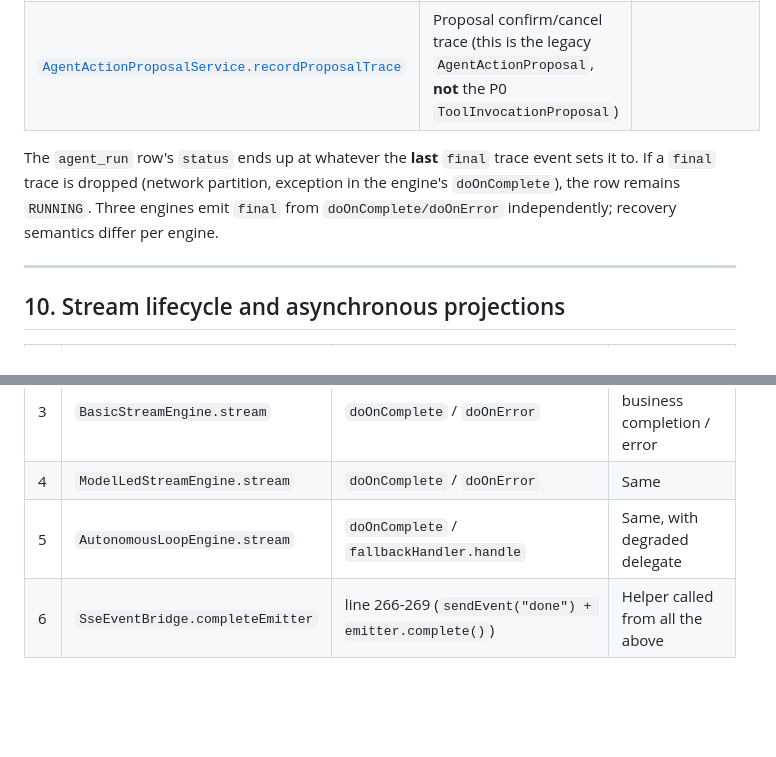
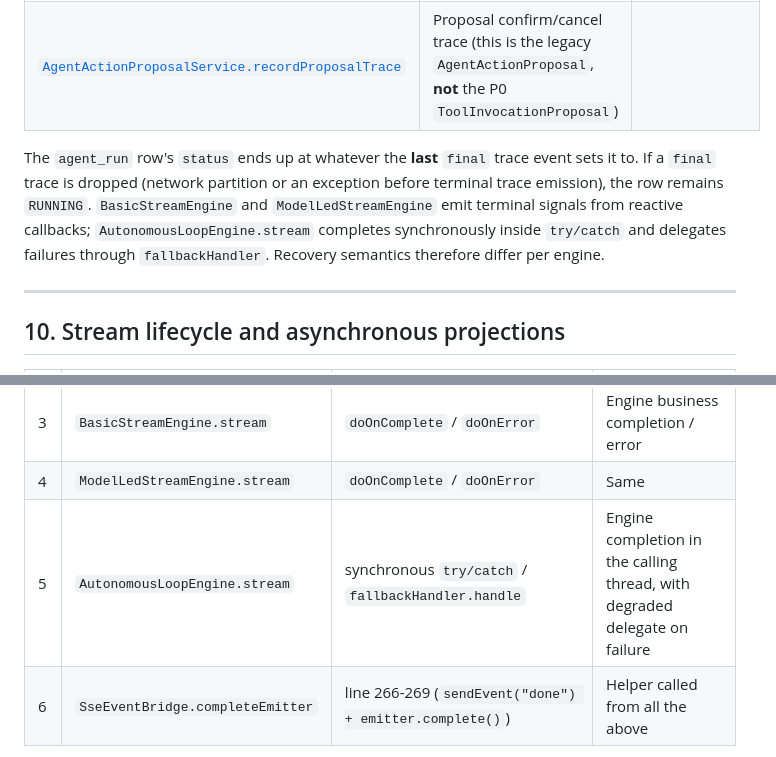
Before and after one commit to HhhBZzz/SpringClaw, a Markdown page: docs/architecture/runtime-current-state-audit.md, 2 parts joined by grey strips. GitHub-like rendering; blank space fills up the shorter version.

Commit message:
docs: close runtime contract correction evidence

```diff
--- a/docs/architecture/runtime-current-state-audit.md
+++ b/docs/architecture/runtime-current-state-audit.md
@@ -317,7 +317,7 @@ Engines and `ChatServiceImpl` both decide independently when to persist. Asynchr
 | [`MessageEventToolAuditService`](../../src/main/java/com/springclaw/service/chat/impl/MessageEventToolAuditService.java) | Tool audit events |
 | [`AgentActionProposalService.recordProposalTrace`](../../src/main/java/com/springclaw/service/agent/AgentActionProposalService.java:200-213) | Proposal confirm/cancel trace (this is the legacy `AgentActionProposal`, **not** the P0 `ToolInvocationProposal`) |
 
-The `agent_run` row's `status` ends up at whatever the **last** `final` trace event sets it to. If a `final` trace is dropped (network partition, exception in the engine's `doOnComplete`), the row remains `RUNNING`. Three engines emit `final` from `doOnComplete/doOnError` independently; recovery semantics differ per engine.
+The `agent_run` row's `status` ends up at whatever the **last** `final` trace event sets it to. If a `final` trace is dropped (network partition or an exception before terminal trace emission), the row remains `RUNNING`. `BasicStreamEngine` and `ModelLedStreamEngine` emit terminal signals from reactive callbacks; `AutonomousLoopEngine.stream` completes synchronously inside `try/catch` and delegates failures through `fallbackHandler`. Recovery semantics therefore differ per engine.
 
 ---
 
@@ -329,7 +329,7 @@ The `agent_run` row's `status` ends up at whatever the **last** `final` trace ev
 | 2 | `ChatServiceImpl` | `executeStream` catch block (line 218-223) | Top-level error path |
 | 3 | `BasicStreamEngine.stream` | `doOnComplete` / `doOnError` | Engine business completion / error |
 | 4 | `ModelLedStreamEngine.stream` | `doOnComplete` / `doOnError` | Same |
-| 5 | `AutonomousLoopEngine.stream` | `doOnComplete` / `fallbackHandler.handle` | Same, with degraded delegate |
+| 5 | `AutonomousLoopEngine.stream` | synchronous `try/catch` / `fallbackHandler.handle` | Engine completion in the calling thread, with degraded delegate on failure |
 | 6 | `SseEventBridge.completeEmitter` | line 266-269 (`sendEvent("done") + emitter.complete()`) | Helper called from all the above |
 
 The table contains **six sites across five classes/components**. `SseEventBridge`
```
Also changed, not shown: 1 other file.
